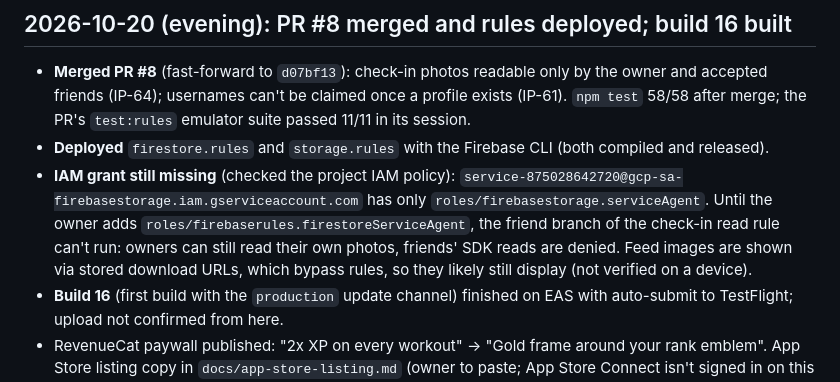
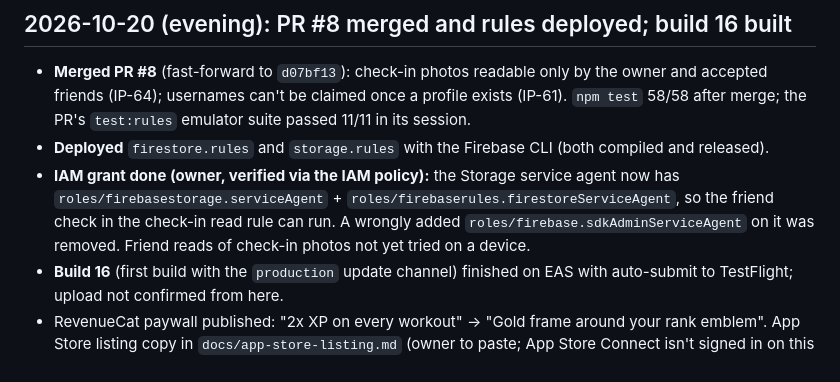
Before and after one commit to a1080p/IronPillar, a Markdown page: Progress.md, the part around the change. GitHub-like rendering.

Commit message:
Log Storage IAM grant for the check-in friend rule
Co-Authored-By: Claude Opus 5.5 <noreply@anthropic.com>

```diff
--- a/Progress.md
+++ b/Progress.md
@@ -8,7 +8,7 @@ Running log of what's been built, changed, and verified. Newest entries at the t
 
 - **Merged PR #8** (fast-forward to `d07bf13`): check-in photos readable only by the owner and accepted friends (IP-64); usernames can't be claimed once a profile exists (IP-61). `npm test` 58/58 after merge; the PR's `test:rules` emulator suite passed 11/11 in its session.
 - **Deployed** `firestore.rules` and `storage.rules` with the Firebase CLI (both compiled and released).
-- **IAM grant still missing** (checked the project IAM policy): `service-875028642720@gcp-sa-firebasestorage.iam.gserviceaccount.com` has only `roles/firebasestorage.serviceAgent`. Until the owner adds `roles/firebaserules.firestoreServiceAgent`, the friend branch of the check-in read rule can't run: owners can still read their own photos, friends' SDK reads are denied. Feed images are shown via stored download URLs, which bypass rules, so they likely still display (not verified on a device).
+- **IAM grant done (owner, verified via the IAM policy):** the Storage service agent now has `roles/firebasestorage.serviceAgent` + `roles/firebaserules.firestoreServiceAgent`, so the friend check in the check-in read rule can run. A wrongly added `roles/firebase.sdkAdminServiceAgent` on it was removed. Friend reads of check-in photos not yet tried on a device.
 - **Build 16** (first build with the `production` update channel) finished on EAS with auto-submit to TestFlight; upload not confirmed from here.
 - RevenueCat paywall published: "2x XP on every workout" → "Gold frame around your rank emblem". App Store listing copy in `docs/app-store-listing.md` (owner to paste; App Store Connect isn't signed in on this machine).
 
```
